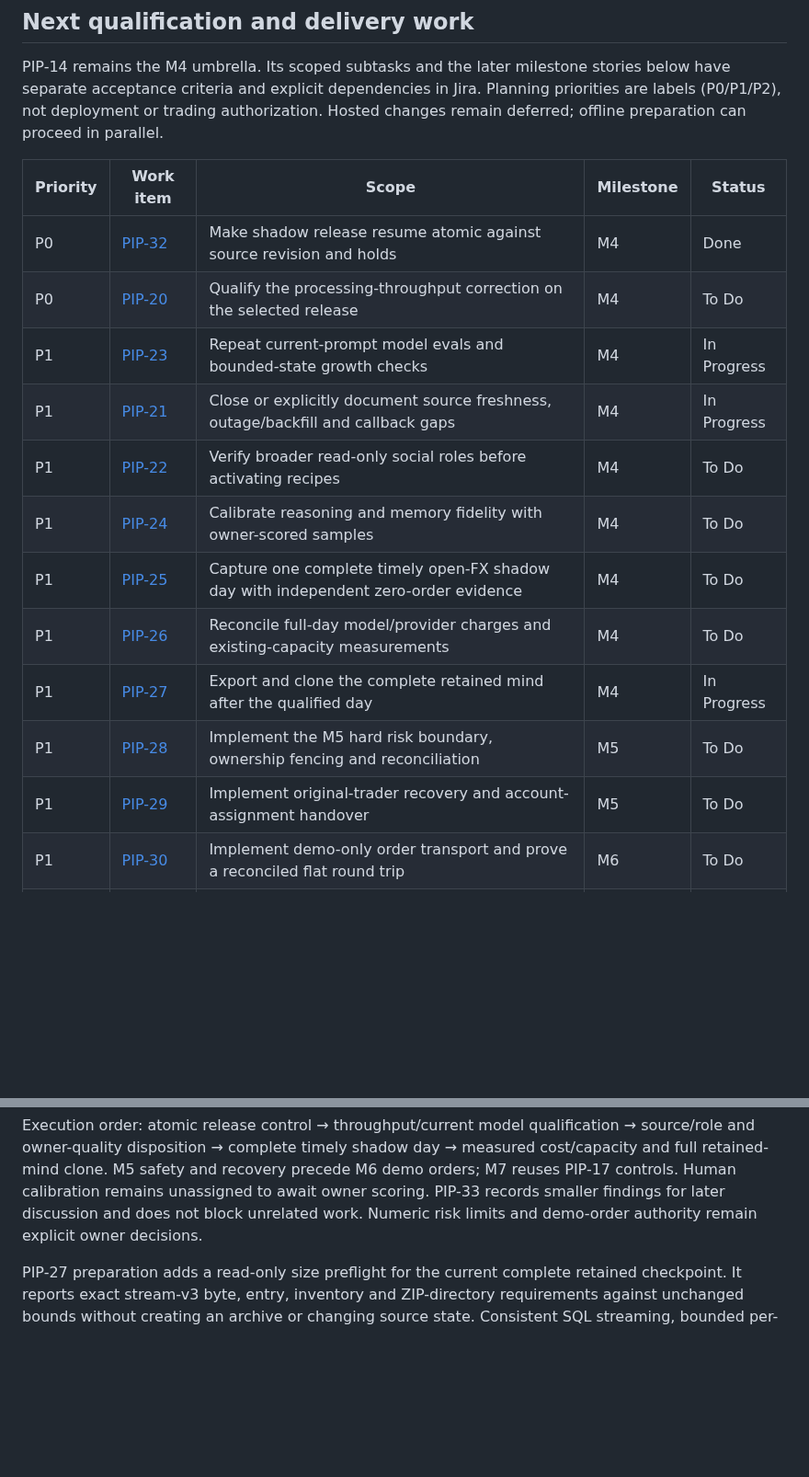
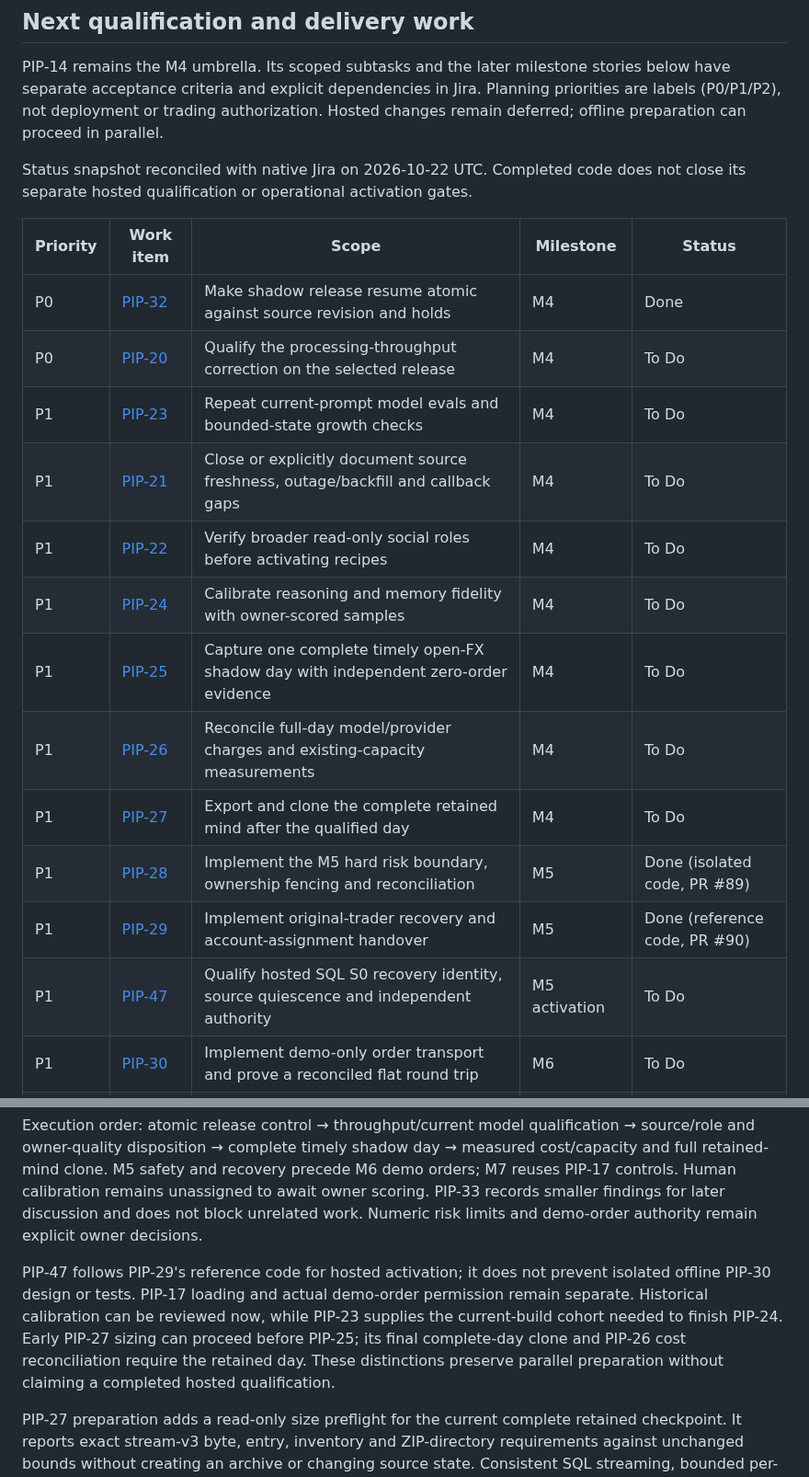
Before and after one commit to henrique-meyer/pipmind, a Markdown page: docs/plan.md, 2 parts joined by grey strips. Shown at 92% size. GitHub-like rendering; blank space fills up the shorter version.

Commit message:
PIP-33 Reconcile delivery status and qualification dependencies

```diff
--- a/docs/plan.md
+++ b/docs/plan.md
@@ -487,19 +487,23 @@ The M1 foundation is implemented by [PIP-7](#pip-7--m1-contracts-and-replay-eval
 
 PIP-14 remains the M4 umbrella. Its scoped subtasks and the later milestone stories below have separate acceptance criteria and explicit dependencies in Jira. Planning priorities are labels (P0/P1/P2), not deployment or trading authorization. Hosted changes remain deferred; offline preparation can proceed in parallel.
 
+Status snapshot reconciled with native Jira on 2026-10-22 UTC. Completed code
+does not close its separate hosted qualification or operational activation gates.
+
 | Priority | Work item | Scope | Milestone | Status |
 | --- | --- | --- | --- | --- |
 | P0 | [PIP-32](https://nitro.atlassian.net/browse/PIP-32) | Make shadow release resume atomic against source revision and holds | M4 | Done |
 | P0 | [PIP-20](https://nitro.atlassian.net/browse/PIP-20) | Qualify the processing-throughput correction on the selected release | M4 | To Do |
-| P1 | [PIP-23](https://nitro.atlassian.net/browse/PIP-23) | Repeat current-prompt model evals and bounded-state growth checks | M4 | In Progress |
-| P1 | [PIP-21](https://nitro.atlassian.net/browse/PIP-21) | Close or explicitly document source freshness, outage/backfill and callback gaps | M4 | In Progress |
+| P1 | [PIP-23](https://nitro.atlassian.net/browse/PIP-23) | Repeat current-prompt model evals and bounded-state growth checks | M4 | To Do |
+| P1 | [PIP-21](https://nitro.atlassian.net/browse/PIP-21) | Close or explicitly document source freshness, outage/backfill and callback gaps | M4 | To Do |
 | P1 | [PIP-22](https://nitro.atlassian.net/browse/PIP-22) | Verify broader read-only social roles before activating recipes | M4 | To Do |
 | P1 | [PIP-24](https://nitro.atlassian.net/browse/PIP-24) | Calibrate reasoning and memory fidelity with owner-scored samples | M4 | To Do |
 | P1 | [PIP-25](https://nitro.atlassian.net/browse/PIP-25) | Capture one complete timely open-FX shadow day with independent zero-order evidence | M4 | To Do |
 | P1 | [PIP-26](https://nitro.atlassian.net/browse/PIP-26) | Reconcile full-day model/provider charges and existing-capacity measurements | M4 | To Do |
-| P1 | [PIP-27](https://nitro.atlassian.net/browse/PIP-27) | Export and clone the complete retained mind after the qualified day | M4 | In Progress |
-| P1 | [PIP-28](https://nitro.atlassian.net/browse/PIP-28) | Implement the M5 hard risk boundary, ownership fencing and reconciliation | M5 | To Do |
-| P1 | [PIP-29](https://nitro.atlassian.net/browse/PIP-29) | Implement original-trader recovery and account-assignment handover | M5 | To Do |
+| P1 | [PIP-27](https://nitro.atlassian.net/browse/PIP-27) | Export and clone the complete retained mind after the qualified day | M4 | To Do |
+| P1 | [PIP-28](https://nitro.atlassian.net/browse/PIP-28) | Implement the M5 hard risk boundary, ownership fencing and reconciliation | M5 | Done (isolated code, PR #89) |
+| P1 | [PIP-29](https://nitro.atlassian.net/browse/PIP-29) | Implement original-trader recovery and account-assignment handover | M5 | Done (reference code, PR #90) |
+| P1 | [PIP-47](https://nitro.atlassian.net/browse/PIP-47) | Qualify hosted SQL S0 recovery identity, source quiescence and independent authority | M5 activation | To Do |
 | P1 | [PIP-30](https://nitro.atlassian.net/browse/PIP-30) | Implement demo-only order transport and prove a reconciled flat round trip | M6 | To Do |
 | P2 | [PIP-31](https://nitro.atlassian.net/browse/PIP-31) | Implement evidence-grounded autonomous review behind trusted Auto Learn controls | M7 | To Do |
 | P2 | [PIP-33](https://nitro.atlassian.net/browse/PIP-33) | Review deferred M4 source and local tooling issues with the owner | M4 | In Progress |
@@ -509,6 +513,14 @@ PIP-32 adds an audited atomic compare-and-resume operation under the source lock
 PIP-27 must first resolve the retained-history export capacity risk: the inventory manifest can reach its bound before the archive byte or entry limits. Review a compatible bounded-memory format extension and test complete inventory, dependency preservation, rejection/cleanup and paused clone fidelity. Current limits remain enforced until that extension is approved; failed or oversized exports cannot qualify a partial history.
 
 Execution order: atomic release control → throughput/current model qualification → source/role and owner-quality disposition → complete timely shadow day → measured cost/capacity and full retained-mind clone. M5 safety and recovery precede M6 demo orders; M7 reuses PIP-17 controls. Human calibration remains unassigned to await owner scoring. PIP-33 records smaller findings for later discussion and does not block unrelated work. Numeric risk limits and demo-order authority remain explicit owner decisions.
+
+PIP-47 follows PIP-29's reference code for hosted activation; it does not prevent
+isolated offline PIP-30 design or tests. PIP-17 loading and actual demo-order
+permission remain separate. Historical calibration can be reviewed now, while
+PIP-23 supplies the current-build cohort needed to finish PIP-24. Early PIP-27
+sizing can proceed before PIP-25; its final complete-day clone and PIP-26 cost
+reconciliation require the retained day. These distinctions preserve parallel
+preparation without claiming a completed hosted qualification.
 
 PIP-27 preparation adds a read-only size preflight for the current complete retained checkpoint. It reports exact stream-v3 byte, entry, inventory and ZIP-directory requirements against unchanged bounds without creating an archive or changing source state. Consistent SQL streaming, bounded per-record memory, exact UTF-8 sizing, failure visibility and archive-size equivalence are required. This offline implementation does not authorize a larger format, hosted execution or completion of the retained-day clone gate.
 
```
